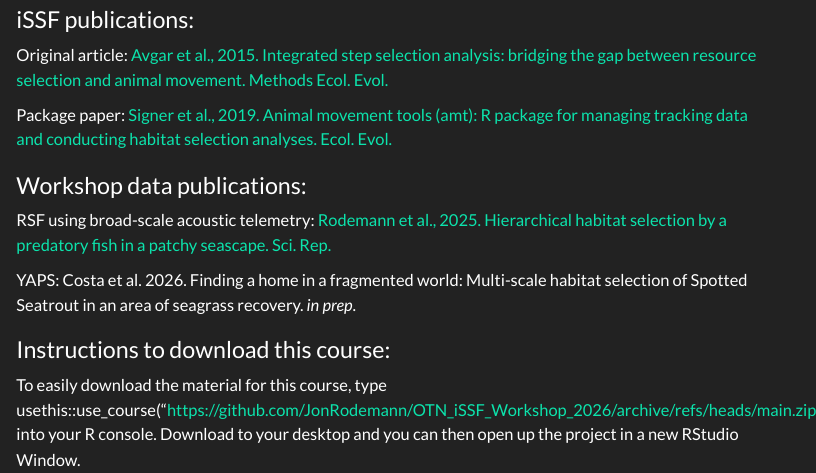
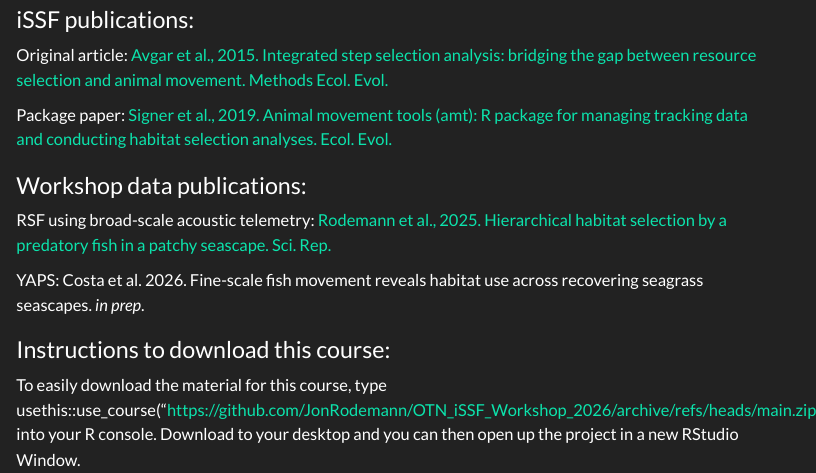
Before and after one commit to JonRodemann/OTN_iSSF_Workshop_2026, a Quarto document (index.qmd): the page in a window 1100 px wide, from 1830 px down. Rendered offline with R 4.5, knitr and Pandoc in place of Quarto, with nearby package versions; menus at the side of the page are left out.

Commit message:
update of YAPS paper title

```diff
--- a/index.qmd
+++ b/index.qmd
@@ -59,7 +59,7 @@ Package paper: [Signer et al., 2019. Animal movement tools (amt): R package for
 
 RSF using broad-scale acoustic telemetry: [Rodemann et al., 2025. Hierarchical habitat selection by a predatory fish in a patchy seascape. Sci. Rep.](https://doi.org/10.1038/s41598-025-27322-0)\
 
-YAPS: Costa et al. 2026. Finding a home in a fragmented world: Multi-scale habitat selection of Spotted Seatrout in an area of seagrass recovery. *in prep*.\
+YAPS: Costa et al. 2026. Fine-scale fish movement reveals habitat use across recovering seagrass seascapes. *in prep*.\
 
 ### Instructions to download this course:
 
```
Also changed, not shown: docs/search.json, 1 other file.
